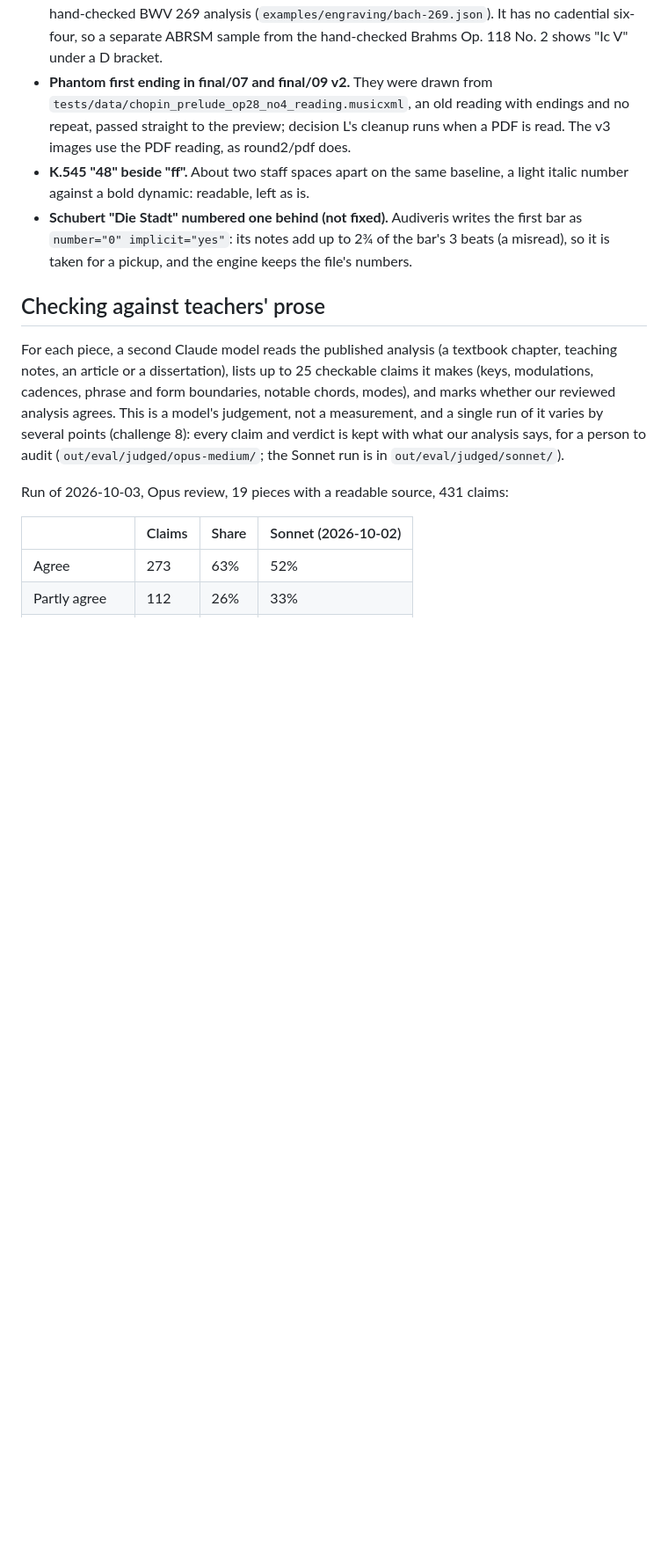
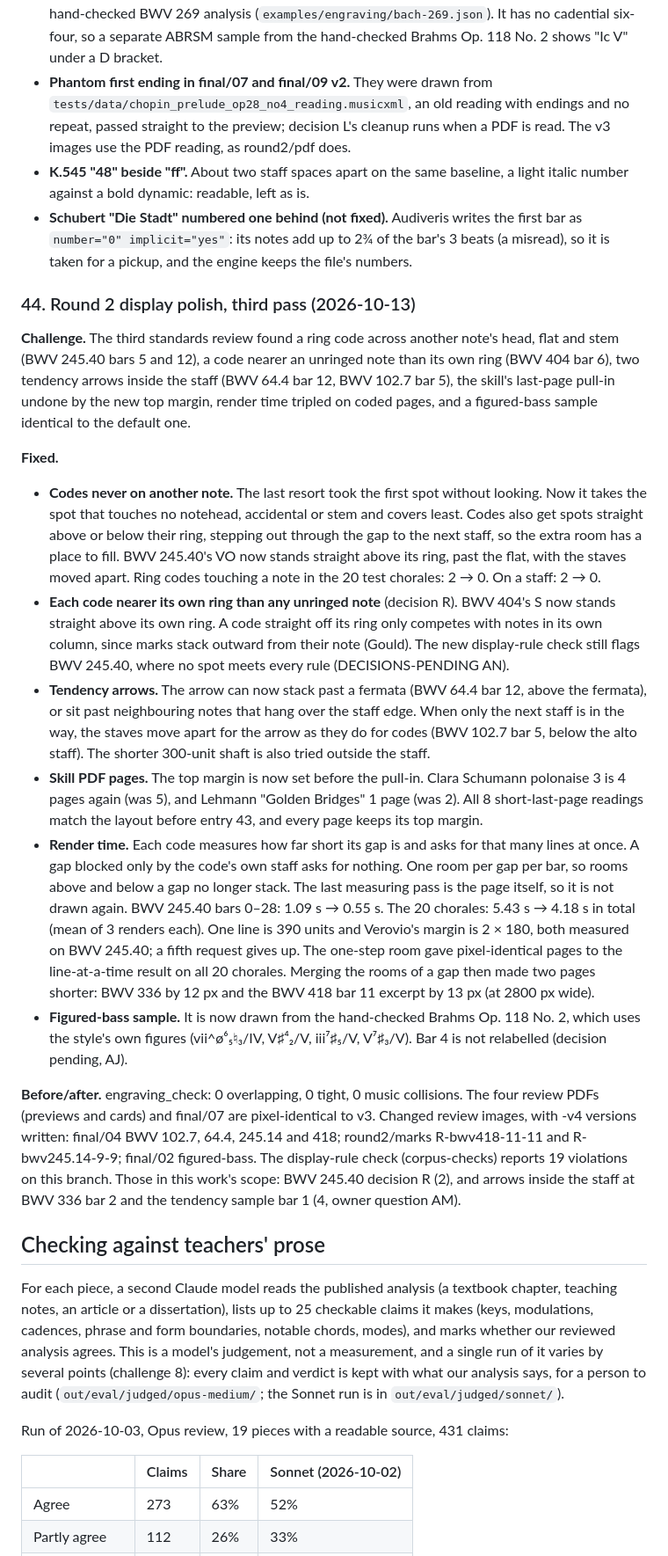
Before and after one commit to Vedat-Ozkan/sheet-music-analysis, a Markdown page: docs/engineering-log.md, the part around the change. Shown at 88% size. Drawn GitHub-style; blank space fills up the shorter version.

Commit message:
Engineering log 44: round 2 display polish, third pass
Co-Authored-By: Claude Opus 5.5 <noreply@anthropic.com>

```diff
--- a/docs/engineering-log.md
+++ b/docs/engineering-log.md
@@ -888,6 +888,20 @@ All 436 tests pass on main with every track merged.
 - **K.545 "48" beside "ff".** About two staff spaces apart on the same baseline, a light italic number against a bold dynamic: readable, left as is.
 - **Schubert "Die Stadt" numbered one behind (not fixed).** Audiveris writes the first bar as `number="0" implicit="yes"`: its notes add up to 2¾ of the bar's 3 beats (a misread), so it is taken for a pickup, and the engine keeps the file's numbers.
 
+### 44. Round 2 display polish, third pass (2026-10-13)
+
+**Challenge.** The third standards review found a ring code across another note's head, flat and stem (BWV 245.40 bars 5 and 12), a code nearer an unringed note than its own ring (BWV 404 bar 6), two tendency arrows inside the staff (BWV 64.4 bar 12, BWV 102.7 bar 5), the skill's last-page pull-in undone by the new top margin, render time tripled on coded pages, and a figured-bass sample identical to the default one.
+
+**Fixed.**
+- **Codes never on another note.** The last resort took the first spot without looking. Now it takes the spot that touches no notehead, accidental or stem and covers least. Codes also get spots straight above or below their ring, stepping out through the gap to the next staff, so the extra room has a place to fill. BWV 245.40's VO now stands straight above its ring, past the flat, with the staves moved apart. Ring codes touching a note in the 20 test chorales: 2 → 0. On a staff: 2 → 0.
+- **Each code nearer its own ring than any unringed note** (decision R). BWV 404's S now stands straight above its own ring. A code straight off its ring only competes with notes in its own column, since marks stack outward from their note (Gould). The new display-rule check still flags BWV 245.40, where no spot meets every rule (DECISIONS-PENDING AN).
+- **Tendency arrows.** The arrow can now stack past a fermata (BWV 64.4 bar 12, above the fermata), or sit past neighbouring notes that hang over the staff edge. When only the next staff is in the way, the staves move apart for the arrow as they do for codes (BWV 102.7 bar 5, below the alto staff). The shorter 300-unit shaft is also tried outside the staff.
+- **Skill PDF pages.** The top margin is now set before the pull-in. Clara Schumann polonaise 3 is 4 pages again (was 5), and Lehmann "Golden Bridges" 1 page (was 2). All 8 short-last-page readings match the layout before entry 43, and every page keeps its top margin.
+- **Render time.** Each code measures how far short its gap is and asks for that many lines at once. A gap blocked only by the code's own staff asks for nothing. One room per gap per bar, so rooms above and below a gap no longer stack. The last measuring pass is the page itself, so it is not drawn again. BWV 245.40 bars 0–28: 1.09 s → 0.55 s. The 20 chorales: 5.43 s → 4.18 s in total (mean of 3 renders each). One line is 390 units and Verovio's margin is 2 × 180, both measured on BWV 245.40; a fifth request gives up. The one-step room gave pixel-identical pages to the line-at-a-time result on all 20 chorales. Merging the rooms of a gap then made two pages shorter: BWV 336 by 12 px and the BWV 418 bar 11 excerpt by 13 px (at 2800 px wide).
+- **Figured-bass sample.** It is now drawn from the hand-checked Brahms Op. 118 No. 2, which uses the style's own figures (vii^ø⁶₅♮₃/IV, V♯⁴₂/V, iii⁷♯₅/V, V⁷♯₃/V). Bar 4 is not relabelled (decision pending, AJ).
+
+**Before/after.** engraving_check: 0 overlapping, 0 tight, 0 music collisions. The four review PDFs (previews and cards) and final/07 are pixel-identical to v3. Changed review images, with -v4 versions written: final/04 BWV 102.7, 64.4, 245.14 and 418; round2/marks R-bwv418-11-11 and R-bwv245.14-9-9; final/02 figured-bass. The display-rule check (corpus-checks) reports 19 violations on this branch. Those in this work's scope: BWV 245.40 decision R (2), and arrows inside the staff at BWV 336 bar 2 and the tendency sample bar 1 (4, owner question AM).
+
 ## Checking against teachers' prose
 
 For each piece, a second Claude model reads the published analysis (a textbook chapter, teaching notes, an article or a dissertation), lists up to 25 checkable claims it makes (keys, modulations, cadences, phrase and form boundaries, notable chords, modes), and marks whether our reviewed analysis agrees. This is a model's judgement, not a measurement, and a single run of it varies by several points (challenge 8): every claim and verdict is kept with what our analysis says, for a person to audit (`out/eval/judged/opus-medium/`; the Sonnet run is in `out/eval/judged/sonnet/`).
```
